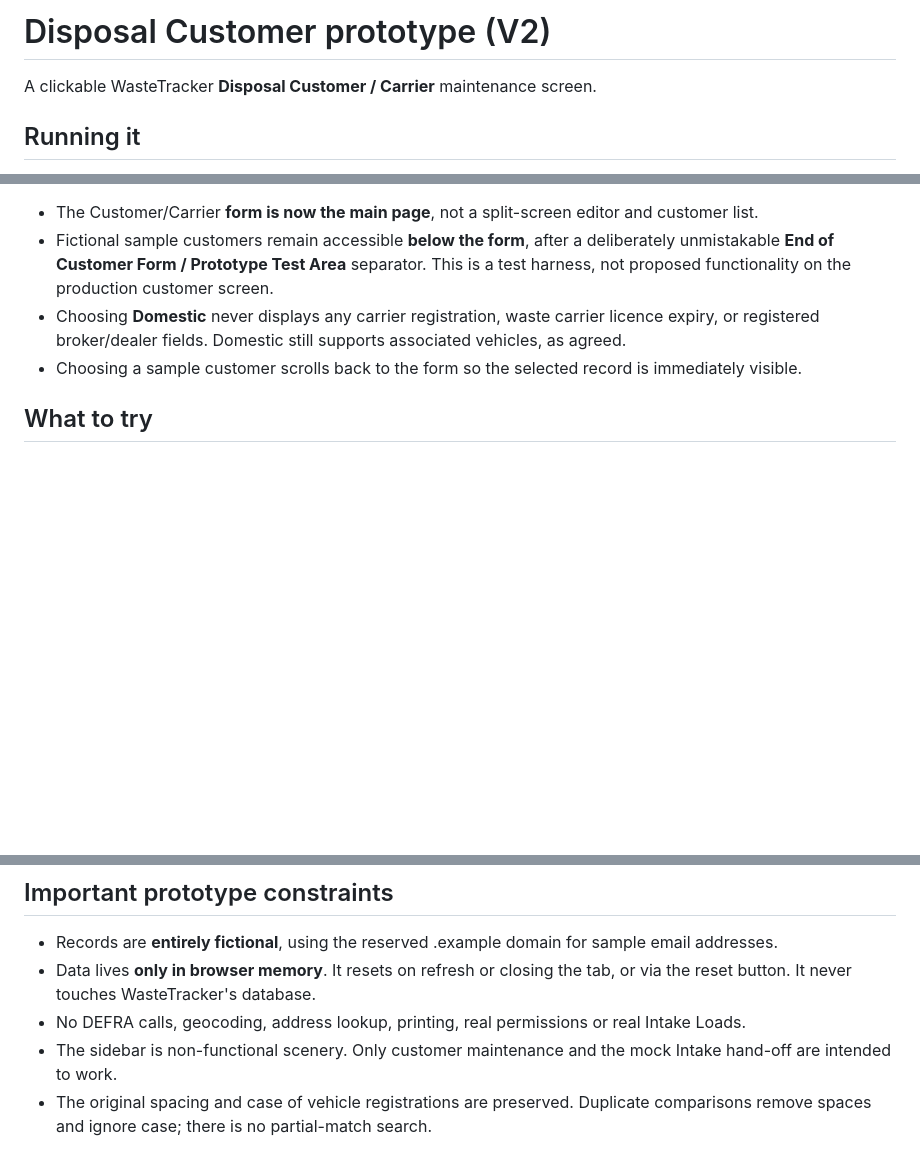
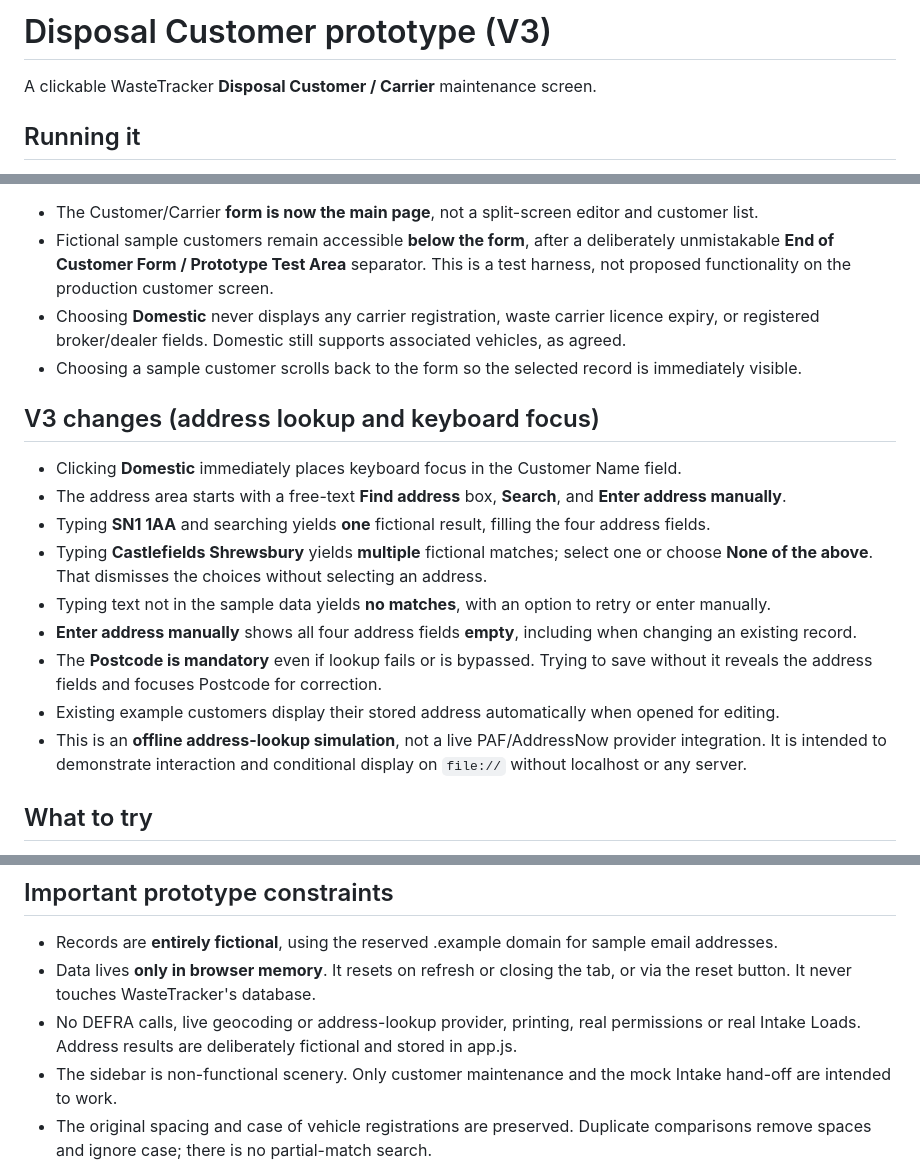
Before and after one commit to julianbirch0/waste-tracker-prototypes, a Markdown page: disposal-customer-prototype/README.md, 3 parts joined by grey strips. Drawn GitHub-style; blank space fills up the shorter version.

Commit message:
Prototype V3: customer name focus and offline address lookup interaction

```diff
--- a/disposal-customer-prototype/README.md
+++ b/disposal-customer-prototype/README.md
@@ -1,4 +1,4 @@
-# Disposal Customer prototype (V2)
+# Disposal Customer prototype (V3)
 
 A clickable WasteTracker **Disposal Customer / Carrier** maintenance screen.
 
@@ -17,6 +17,18 @@ No npm, no localhost, no server, no framework, no third-party libraries, no inte
 - Choosing **Domestic** never displays any carrier registration, waste carrier licence expiry, or registered broker/dealer fields. Domestic still supports associated vehicles, as agreed.
 - Choosing a sample customer scrolls back to the form so the selected record is immediately visible.
 
+## V3 changes (address lookup and keyboard focus)
+
+- Clicking **Domestic** immediately places keyboard focus in the Customer Name field.
+- The address area starts with a free-text **Find address** box, **Search**, and **Enter address manually**.
+- Typing **SN1 1AA** and searching yields **one** fictional result, filling the four address fields.
+- Typing **Castlefields Shrewsbury** yields **multiple** fictional matches; select one or choose **None of the above**. That dismisses the choices without selecting an address.
+- Typing text not in the sample data yields **no matches**, with an option to retry or enter manually.
+- **Enter address manually** shows all four address fields **empty**, including when changing an existing record.
+- The **Postcode is mandatory** even if lookup fails or is bypassed. Trying to save without it reveals the address fields and focuses Postcode for correction.
+- Existing example customers display their stored address automatically when opened for editing.
+- This is an **offline address-lookup simulation**, not a live PAF/AddressNow provider integration. It is intended to demonstrate interaction and conditional display on `file://` without localhost or any server.
+
 ## What to try
 
 - Choose **Domestic** or **Commercial** in the form. To start again, use **Start a new customer form** in the separate sample-records area below.
@@ -33,7 +45,7 @@ No npm, no localhost, no server, no framework, no third-party libraries, no inte
 
 - Records are **entirely fictional**, using the reserved .example domain for sample email addresses.
 - Data lives **only in browser memory**. It resets on refresh or closing the tab, or via the reset button. It never touches WasteTracker's database.
-- No DEFRA calls, geocoding, address lookup, printing, real permissions or real Intake Loads.
+- No DEFRA calls, live geocoding or address-lookup provider, printing, real permissions or real Intake Loads. Address results are deliberately fictional and stored in app.js.
 - The sidebar is non-functional scenery. Only customer maintenance and the mock Intake hand-off are intended to work.
 - The original spacing and case of vehicle registrations are preserved. Duplicate comparisons remove spaces and ignore case; there is no partial-match search.
 - Demo vehicle types are illustrative and do **not** assert which vehicle types the live organisation has configured.
```
